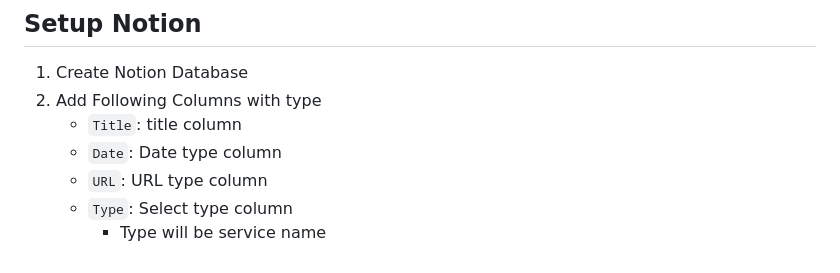
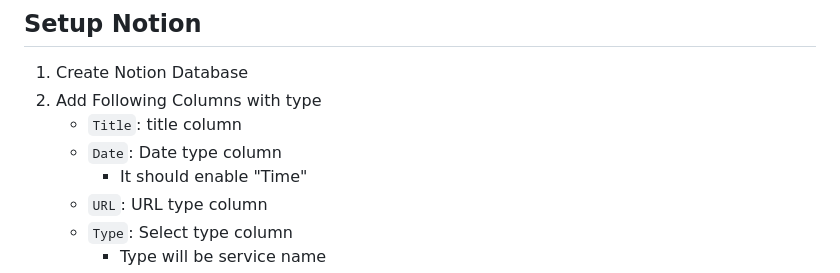
Before and after one commit to azu/bluenotiondb, a Markdown page: README.md, the part around the change. GitHub-like rendering.

Commit message:
Update Usage

```diff
--- a/README.md
+++ b/README.md
@@ -24,6 +24,7 @@ I want to create sync DB for Bluesky or Twitter etc...
 2. Add Following Columns with type
     - `Title`: title column
     - `Date`: Date type column
+        - It should enable "Time"
     - `URL`: URL type column
     - `Type`: Select type column
         - Type will be service name
```
